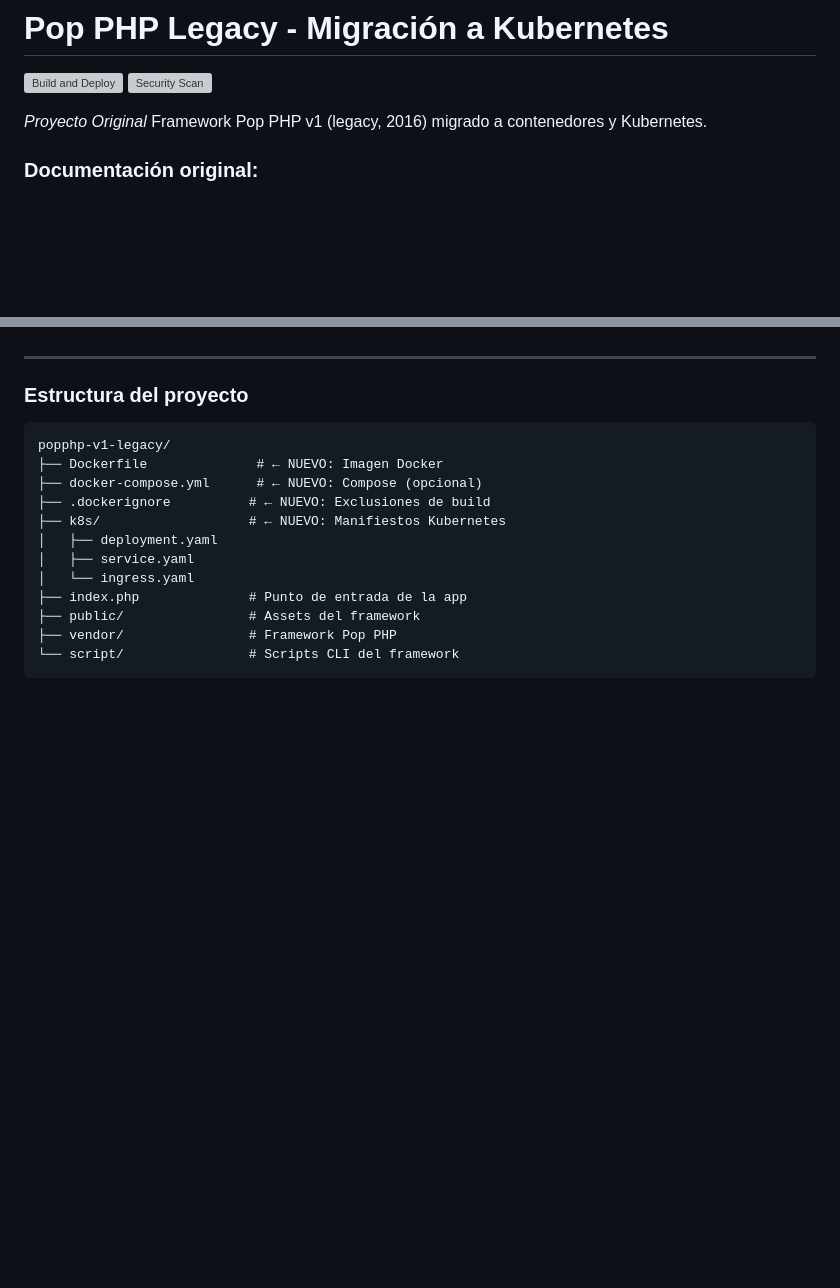
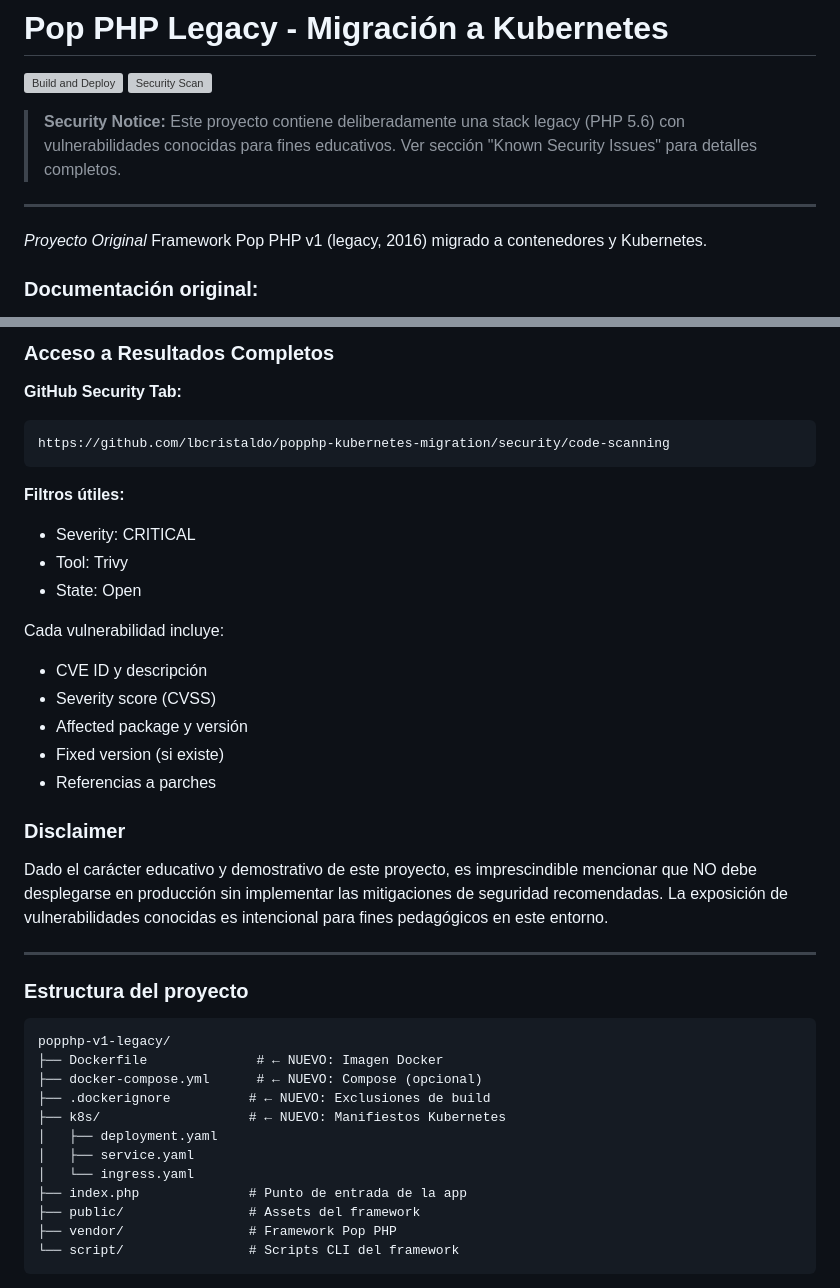
Before and after one commit to lbcristaldo/popphp-kubernetes-migration, a Markdown page: README.md, 2 parts joined by grey strips. Drawn GitHub-style; blank space fills up the shorter version; grey boxes are pictures that could not be loaded.

````diff
--- a/README.md
+++ b/README.md
@@ -2,6 +2,12 @@
 
 [![Build and Deploy](https://github.com/lbcristaldo/popphp-kubernetes-migration/actions/workflows/build-and-deploy.yml/badge.svg)](https://github.com/lbcristaldo/popphp-kubernetes-migration/actions/workflows/build-and-deploy.yml)
 [![Security Scan](https://github.com/lbcristaldo/popphp-kubernetes-migration/actions/workflows/trivy-scan.yml/badge.svg)](https://github.com/lbcristaldo/popphp-kubernetes-migration/actions/workflows/trivy-scan.yml)
+
+> **Security Notice:** Este proyecto contiene deliberadamente una stack
+> legacy (PHP 5.6) con vulnerabilidades conocidas para fines educativos.
+> Ver sección "Known Security Issues" para detalles completos.
+
+---
 
  *Proyecto Original*
 Framework Pop PHP v1 (legacy, 2016) migrado a contenedores y Kubernetes.
@@ -791,3 +928,27 @@ Ver en GitHub Security:
+### Acceso a Resultados Completos
+
+**GitHub Security Tab:**
+```
+https://github.com/lbcristaldo/popphp-kubernetes-migration/security/code-scanning
+```
+
+**Filtros útiles:**
+- Severity: CRITICAL
+- Tool: Trivy
+- State: Open
+
+Cada vulnerabilidad incluye:
+- CVE ID y descripción
+- Severity score (CVSS)
+- Affected package y versión
+- Fixed version (si existe)
+- Referencias a parches
+
+### Disclaimer
+
+Dado el carácter educativo y demostrativo de este proyecto, es imprescindible mencionar que NO debe desplegarse en producción
+sin implementar las mitigaciones de seguridad recomendadas. La exposición de
+vulnerabilidades conocidas es intencional para fines pedagógicos en este entorno.
 
 ---
 
````
Also changed, not shown: other parts of README.md (+157 -26 lines).
